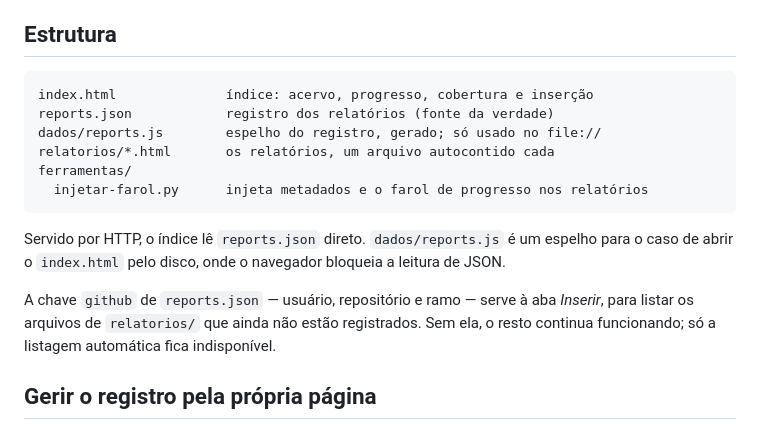
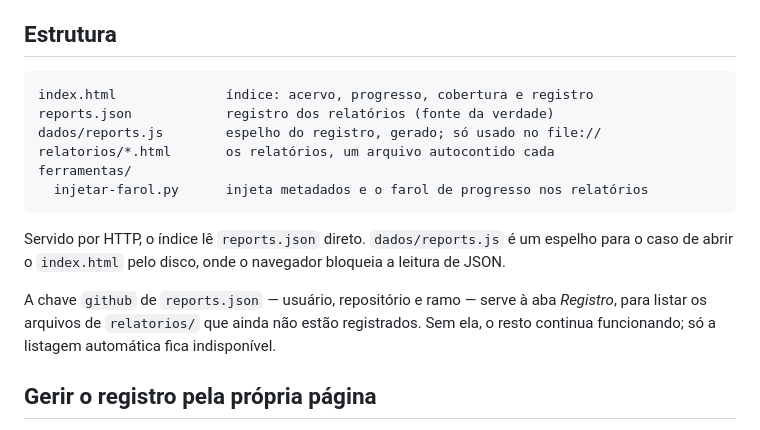
Before and after one commit to mottagomesph/radar, a Markdown page: README.md, the part around the change. GitHub-like rendering.

Commit message:
README: corrige referências à aba renomeada
Co-Authored-By: Claude Opus 5 <noreply@anthropic.com>

````diff
--- a/README.md
+++ b/README.md
@@ -9,7 +9,7 @@ Site estático, sem build e sem dependências: basta servir a pasta.
 ## Estrutura
 
 ```
-index.html              índice: acervo, progresso, cobertura e inserção
+index.html              índice: acervo, progresso, cobertura e registro
 reports.json            registro dos relatórios (fonte da verdade)
 dados/reports.js        espelho do registro, gerado; só usado no file://
 relatorios/*.html       os relatórios, um arquivo autocontido cada
@@ -22,7 +22,7 @@ espelho para o caso de abrir o `index.html` pelo disco, onde o navegador
 bloqueia a leitura de JSON.
 
 A chave `github` de `reports.json` — usuário, repositório e ramo — serve à aba
-*Inserir*, para listar os arquivos de `relatorios/` que ainda não estão
+*Registro*, para listar os arquivos de `relatorios/` que ainda não estão
 registrados. Sem ela, o resto continua funcionando; só a listagem automática
 fica indisponível.
 
````
